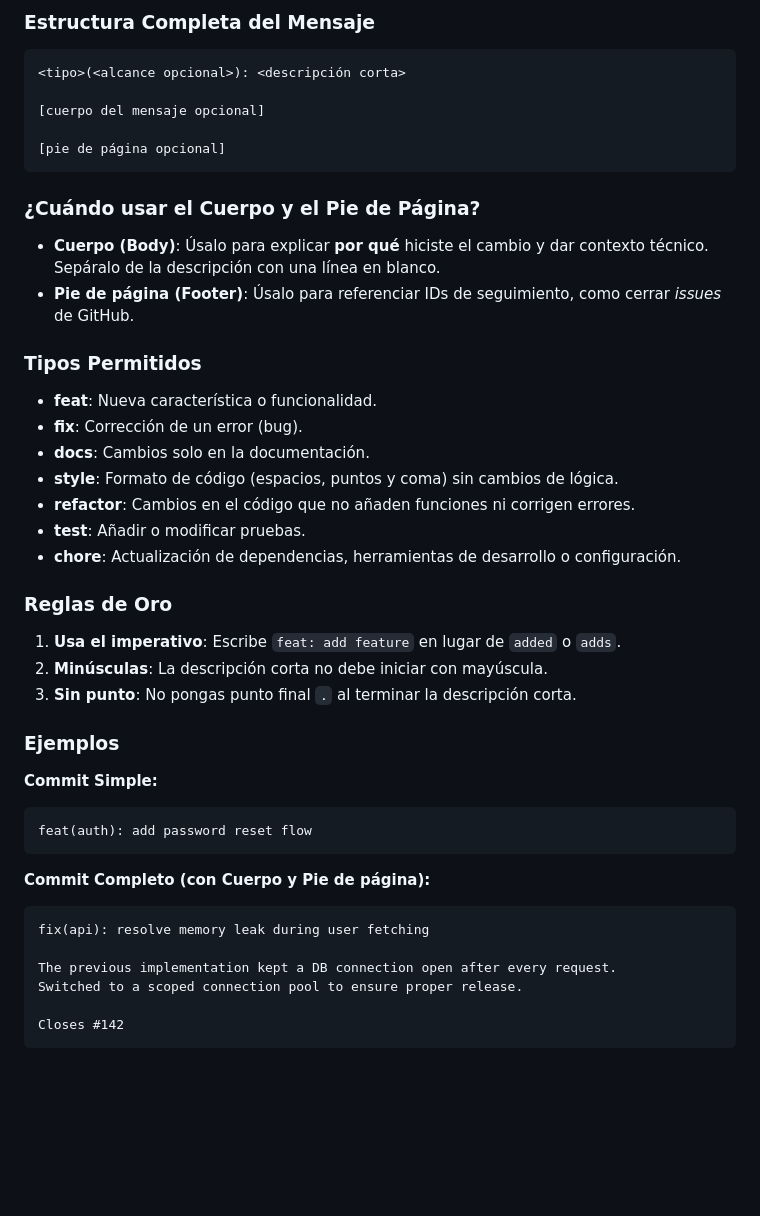
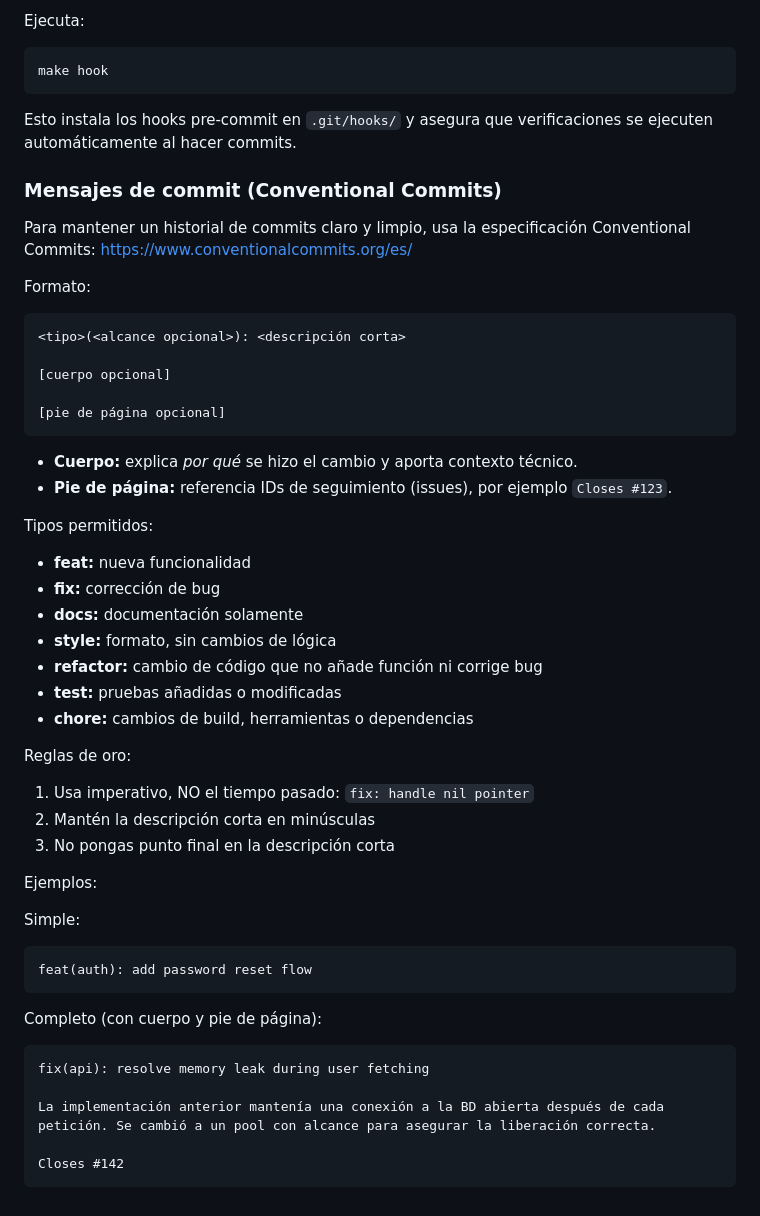
Before and after one commit to d3bvstack/98-webserv, a Markdown page: .github/CONTRIBUTING.md, the part around one of its changes. Drawn GitHub-style; blank space fills up the shorter version.

````diff
--- a/.github/CONTRIBUTING.md
+++ b/.github/CONTRIBUTING.md
@@ -62,44 +89,59 @@ Para mantener el historial de cambios limpio y legible, adoptamos la especificac
 
-### Estructura Completa del Mensaje
+Ejecuta:
+
+```sh
+make hook
+```
+
+Esto instala los hooks pre-commit en `.git/hooks/` y asegura que verificaciones se ejecuten automáticamente al hacer commits.
+
+### Mensajes de commit (Conventional Commits)
+
+Para mantener un historial de commits claro y limpio, usa la especificación Conventional Commits: https://www.conventionalcommits.org/es/
+
+Formato:
+
 ```text
 <tipo>(<alcance opcional>): <descripción corta>
 
-[cuerpo del mensaje opcional]
+[cuerpo opcional]
 
 [pie de página opcional]
 ```
 
-### ¿Cuándo usar el Cuerpo y el Pie de Página?
-* **Cuerpo (Body)**: Úsalo para explicar **por qué** hiciste el cambio y dar contexto técnico. Sepáralo de la descripción con una línea en blanco.
-* **Pie de página (Footer)**: Úsalo para referenciar IDs de seguimiento, como cerrar *issues* de GitHub.
+- **Cuerpo:** explica *por qué* se hizo el cambio y aporta contexto técnico.
+- **Pie de página:** referencia IDs de seguimiento (issues), por ejemplo `Closes #123`.
 
-### Tipos Permitidos
-* **feat**: Nueva característica o funcionalidad.
-* **fix**: Corrección de un error (bug).
-* **docs**: Cambios solo en la documentación.
-* **style**: Formato de código (espacios, puntos y coma) sin cambios de lógica.
-* **refactor**: Cambios en el código que no añaden funciones ni corrigen errores.
-* **test**: Añadir o modificar pruebas.
-* **chore**: Actualización de dependencias, herramientas de desarrollo o configuración.
+Tipos permitidos:
 
-### Reglas de Oro
-1. **Usa el imperativo**: Escribe `feat: add feature` en lugar de `added` o `adds`.
-2. **Minúsculas**: La descripción corta no debe iniciar con mayúscula.
-3. **Sin punto**: No pongas punto final `.` al terminar la descripción corta.
+- **feat:** nueva funcionalidad
+- **fix:** corrección de bug
+- **docs:** documentación solamente
+- **style:** formato, sin cambios de lógica
+- **refactor:** cambio de código que no añade función ni corrige bug
+- **test:** pruebas añadidas o modificadas
+- **chore:** cambios de build, herramientas o dependencias
 
-### Ejemplos
+Reglas de oro:
 
-**Commit Simple:**
+1. Usa imperativo, NO el tiempo pasado: `fix: handle nil pointer`
+2. Mantén la descripción corta en minúsculas
+3. No pongas punto final en la descripción corta
+
+Ejemplos:
+
+Simple:
+
 ```text
 feat(auth): add password reset flow
 ```
 
-**Commit Completo (con Cuerpo y Pie de página):**
+Completo (con cuerpo y pie de página):
+
 ```text
 fix(api): resolve memory leak during user fetching
 
-The previous implementation kept a DB connection open after every request.
-Switched to a scoped connection pool to ensure proper release.
+La implementación anterior mantenía una conexión a la BD abierta después de cada petición. Se cambió a un pool con alcance para asegurar la liberación correcta.
 
 Closes #142
 ```
````
Also changed, not shown: other parts of .github/CONTRIBUTING.md (+51 -24 lines).
